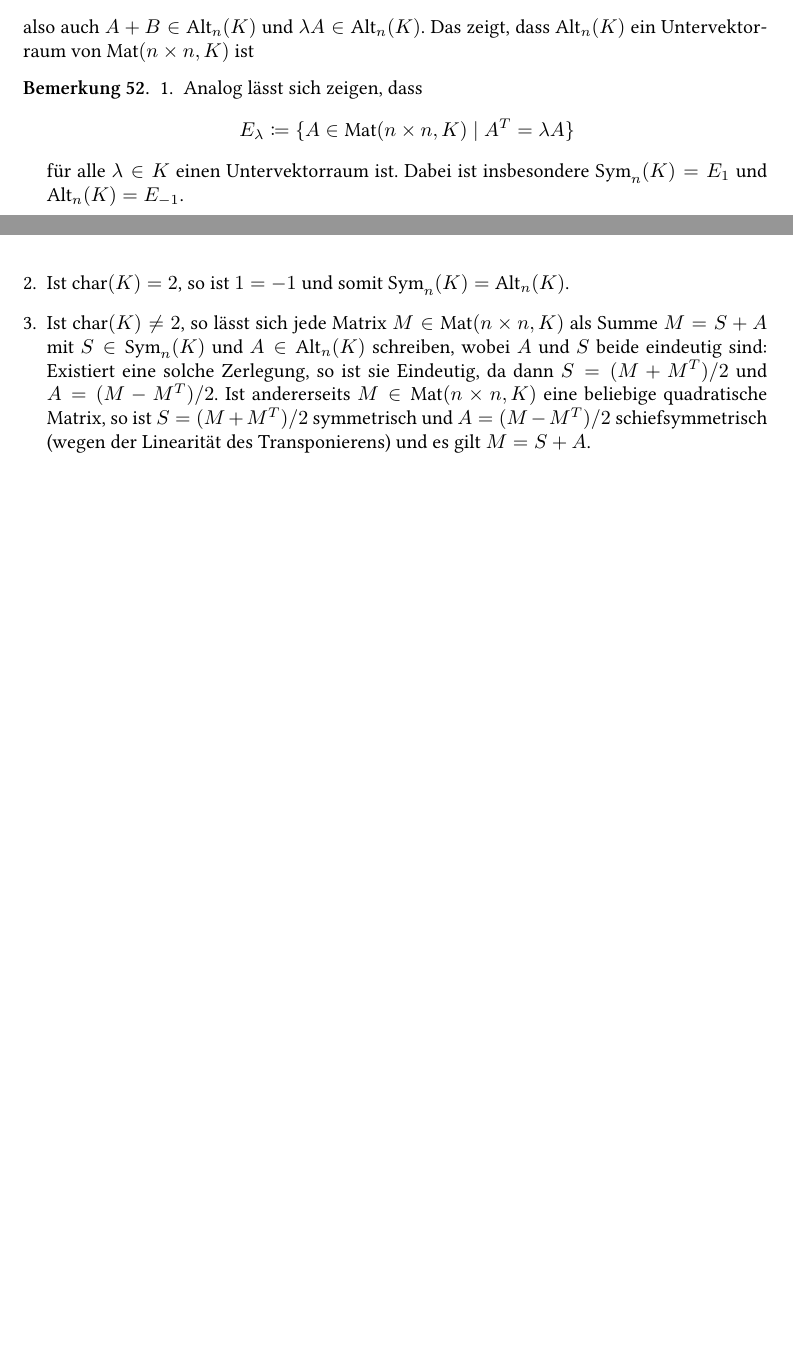
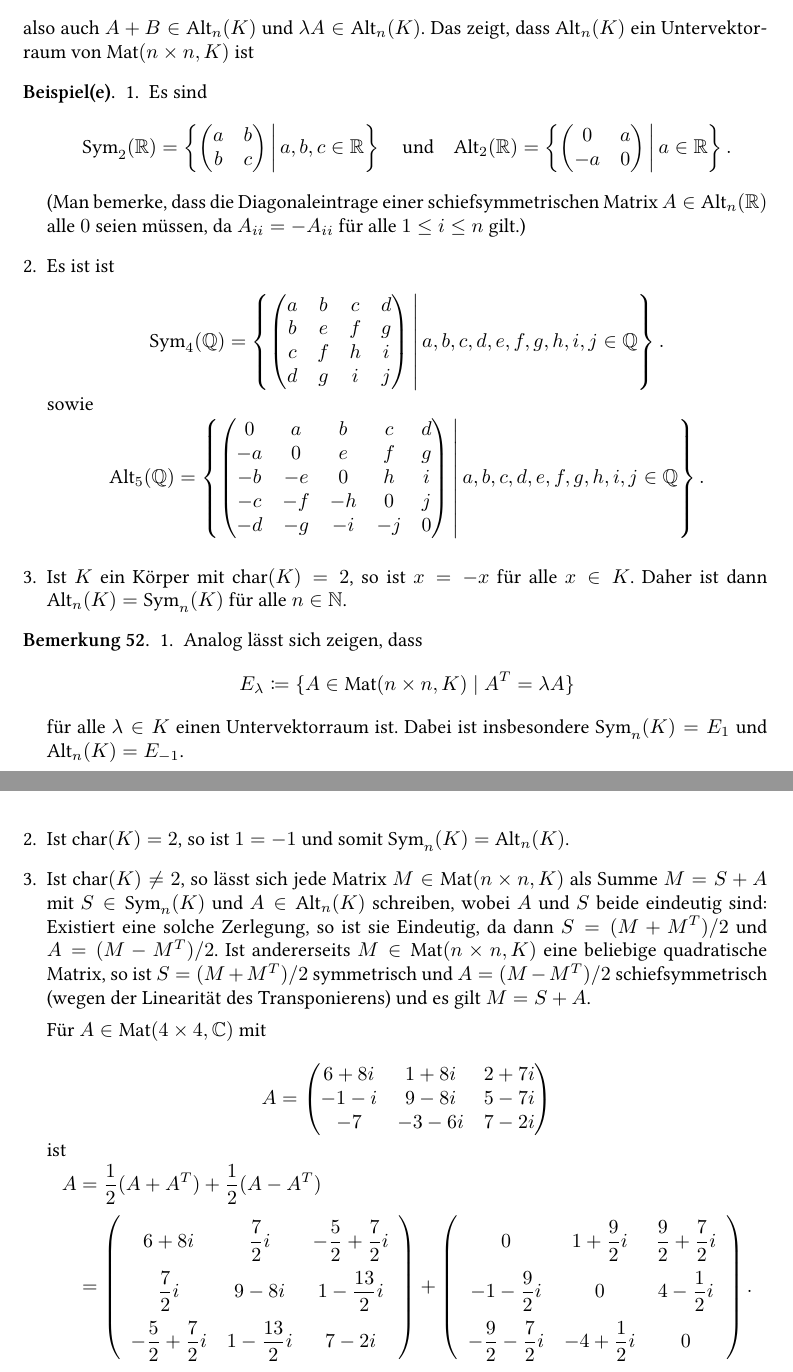
Before and after one commit to cionx/LA_Tutorial_15_16, a LaTeX book (Examples_of_groups_fields_and_vector_spaces/Examples_of_groups_fields_and_vector_spaces.tex, which reads Examples_of_groups_fields_and_vector_spaces/Chapters/Vector_Spaces.tex): two parts of pages 57 and 58 of 58 before the commit and two parts of pages 58 and 59 of 59 after it, joined at a grey line, cut so that both start at the same text, the shorter picture padded with empty space. Compiled offline with XeLaTeX.

Commit message:
Addet examples of (skew)symmetric matrices.

```diff
--- a/Examples_of_groups_fields_and_vector_spaces/Chapters/Vector_Spaces.tex
+++ b/Examples_of_groups_fields_and_vector_spaces/Chapters/Vector_Spaces.tex
@@ -470,6 +529,65 @@ Für $A, B \in \Alt_n(K)$ und $\lambda \in K$ ist
 \end{gather*}
 also auch $A+B \in \Alt_n(K)$ und $\lambda A \in \Alt_n(K)$. Das zeigt, dass $\Alt_n(K)$ ein Untervektorraum von $\Mat(n \times n, K)$ ist
 
+\begin{bsp}
+ \begin{enumerate}[leftmargin=*]
+  \item
+   Es sind
+   \[
+    \Sym_2(\Rbb) =
+    \left\{
+     \begin{pmatrix}
+      a & b \\
+      b & c
+     \end{pmatrix}
+    \,\middle|\,
+      a,b,c \in \Rbb
+    \right\}
+    \quad\text{und}\quad
+    \Alt_2(\Rbb) =
+    \left\{
+     \begin{pmatrix}
+       0 & a \\
+      -a & 0
+     \end{pmatrix}
+    \,\middle|\,
+      a \in \Rbb
+    \right\}.
+   \]
+   (Man bemerke, dass die Diagonaleintrage einer schiefsymmetrischen Matrix $A \in \Alt_n(\Rbb)$ alle $0$ seien müssen, da $A_{ii} = -A_{ii}$ für alle $1 \leq i \leq n$ gilt.)
+  \item
+   Es ist ist
+   \begin{gather*}
+    \Sym_4(\Qbb) =
+    \left\{
+     \begin{pmatrix}
+      a & b & c & d \\
+      b & e & f & g \\
+      c & f & h & i \\
+      d & g & i & j
+     \end{pmatrix}
+    \,\middle|\,
+      a,b,c,d,e,f,g,h,i,j \in \Qbb
+    \right\}.
+   \shortintertext{sowie}
+    \Alt_5(\Qbb) =
+    \left\{
+     \begin{pmatrix}
+       0 &  a &  b &  c & d \\
+      -a &  0 &  e &  f & g \\
+      -b & -e &  0 &  h & i \\
+      -c & -f & -h &  0 & j \\
+      -d & -g & -i & -j & 0
+     \end{pmatrix}
+    \,\middle|\,
+      a,b,c,d,e,f,g,h,i,j \in \Qbb
+    \right\}.
+   \end{gather*}
+  \item
+   Ist $K$ ein Körper mit $\kchar(K) = 2$, so ist $x = -x$ für alle $x \in K$. Daher ist dann $\Alt_n(K) = \Sym_n(K)$ für alle $n \in \Nbb$.
+ \end{enumerate}
+\end{bsp}
+
 
 \begin{bem}
  \begin{enumerate}[leftmargin=*]
@@ -483,5 +601,38 @@ also auch $A+B \in \Alt_n(K)$ und $\lambda A \in \Alt_n(K)$. Das zeigt, dass $\A
    Ist $\kchar(K) = 2$, so ist $1 = -1$ und somit $\Sym_n(K) = \Alt_n(K)$.
   \item
    Ist $\kchar(K) \neq 2$, so lässt sich jede Matrix $M \in \Mat(n \times n, K)$ als Summe $M = S + A$ mit $S \in \Sym_n(K)$ und $A \in \Alt_n(K)$ schreiben, wobei $A$ und $S$ beide eindeutig sind: Existiert eine solche Zerlegung, so ist sie Eindeutig, da dann $S = (M + M^T)/2$ und $A = (M - M^T)/2$. Ist andererseits $M \in \Mat(n \times n, K)$ eine beliebige quadratische Matrix, so ist $S = (M+M^T)/2$ symmetrisch und $A = (M-M^T)/2$ schiefsymmetrisch (wegen der Linearität des Transponierens) und es gilt $M = S+A$.
+
+   Für $A \in \Mat(4 \times 4, \Cbb)$ mit
+   \begin{gather*}
+    A =
+    \begin{pmatrix}
+      6+8i &  1+8i &  2+7i \\
+     -1-i  &  9-8i &  5-7i \\
+     -7    & -3-6i &  7-2i
+    \end{pmatrix}
+   \shortintertext{ist}
+    \begin{aligned}
+     A
+     &= \frac{1}{2}(A+A^T) + \frac{1}{2}(A-A^T) \\
+     &=
+     \left(
+      \renewcommand{\arraystretch}{2.1}
+      \begin{array}{ccc}
+       6+8i                        & \dfrac{7}{2}i      & -\dfrac{5}{2}+\dfrac{7}{2}i \\
+       \dfrac{7}{2}i               & 9 - 8i             & 1-\dfrac{13}{2}i \\
+       -\dfrac{5}{2}+\dfrac{7}{2}i & 1 - \dfrac{13}{2}i & 7-2i
+      \end{array}
+     \right)
+     +
+     \left(
+      \renewcommand{\arraystretch}{2.1}
+      \begin{array}{ccc}
+        0                          & 1+\dfrac{9}{2}i  & \dfrac{9}{2}+\dfrac{7}{2}i \\
+       -1-\dfrac{9}{2}i            & 0                & 4-\dfrac{1}{2}i           \\
+       -\dfrac{9}{2}-\dfrac{7}{2}i & -4+\dfrac{1}{2}i & 0
+      \end{array}
+     \right).
+    \end{aligned}
+   \end{gather*}
  \end{enumerate}
 \end{bem}
```
Also changed, not shown: Examples_of_groups_fields_and_vector_spaces/Chapters/Vector_Spaces.tex (61 more changed lines).
